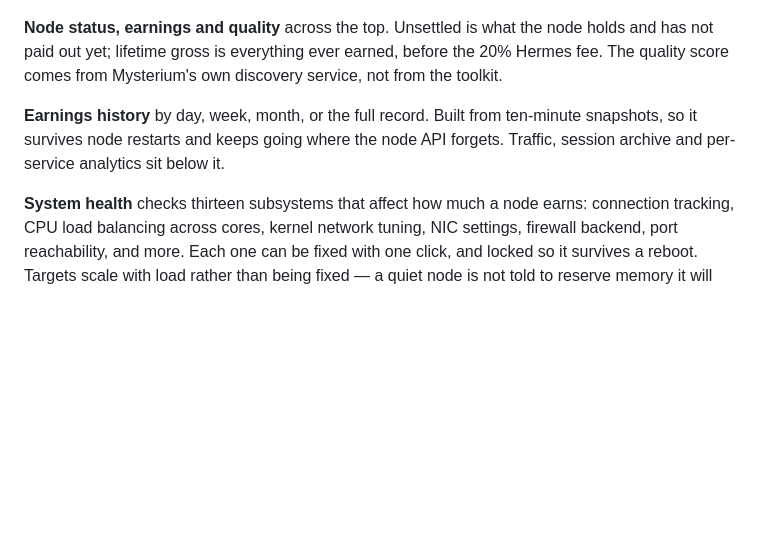
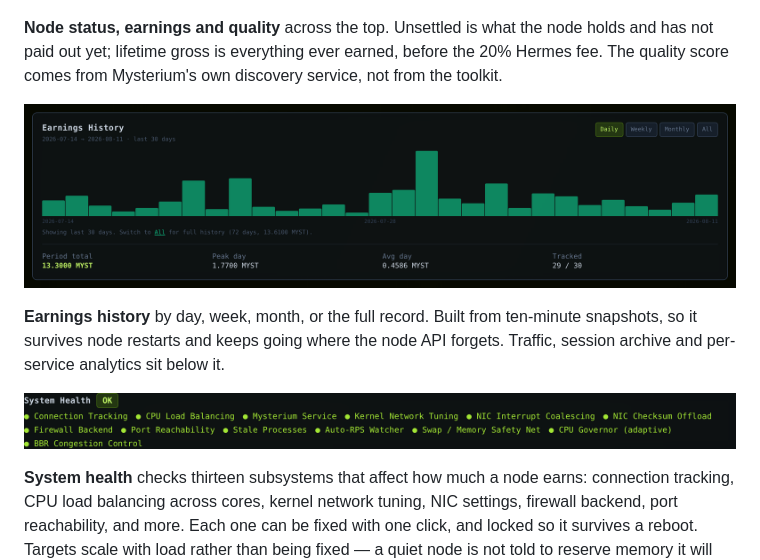
Before and after one commit to IanJohnsons/mysterium-toolkit, a Markdown page: README.md, the part around the change. Rendered like a GitHub page; pictures changed too: docs/images/03-earnings.png (added), docs/images/04-health.png (added); blank space fills up the shorter version.

Commit message:
docs: add earnings and system health screenshots

```diff
--- a/README.md
+++ b/README.md
@@ -99,7 +99,11 @@ journalctl -u mysterium-toolkit -f
 
 **Node status, earnings and quality** across the top. Unsettled is what the node holds and has not paid out yet; lifetime gross is everything ever earned, before the 20% Hermes fee. The quality score comes from Mysterium's own discovery service, not from the toolkit.
 
+![Earnings history](docs/images/03-earnings.png)
+
 **Earnings history** by day, week, month, or the full record. Built from ten-minute snapshots, so it survives node restarts and keeps going where the node API forgets. Traffic, session archive and per-service analytics sit below it.
+
+![System health](docs/images/04-health.png)
 
 **System health** checks thirteen subsystems that affect how much a node earns: connection tracking, CPU load balancing across cores, kernel network tuning, NIC settings, firewall backend, port reachability, and more. Each one can be fixed with one click, and locked so it survives a reboot. Targets scale with load rather than being fixed — a quiet node is not told to reserve memory it will never use.
 
```
